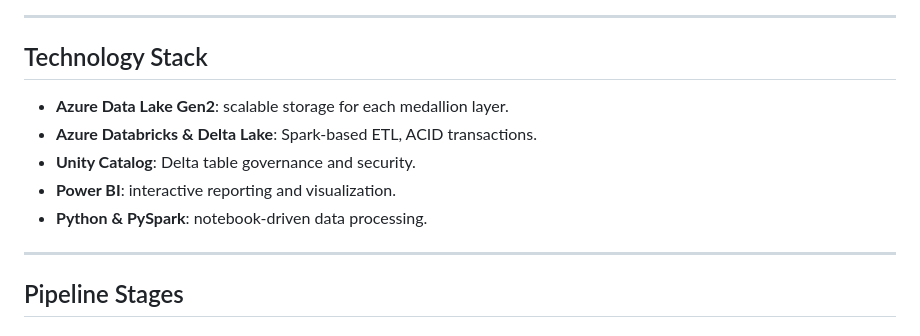
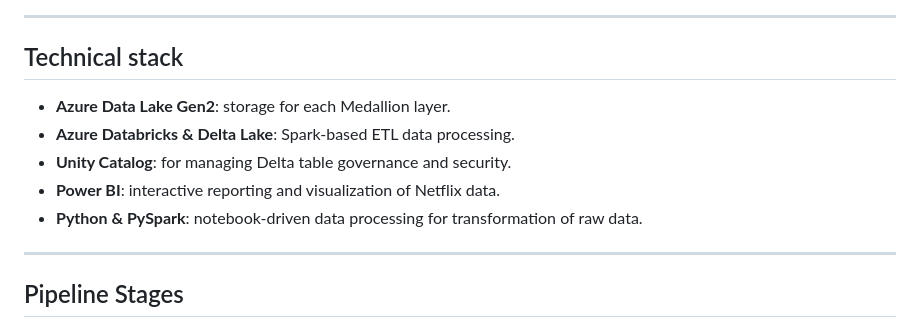
Before and after one commit to adityarajendrashanbhag/Netfix-Azure-data-engineering-project-with-PowerBI-dashboard, a Markdown page: README.md, the part around the change. GitHub-like rendering.

```diff
--- a/README.md
+++ b/README.md
@@ -34,12 +34,12 @@ Key outcomes include:
 
 ---
 
-## Technology Stack
-- **Azure Data Lake Gen2**: scalable storage for each medallion layer.
-- **Azure Databricks & Delta Lake**: Spark-based ETL, ACID transactions.
-- **Unity Catalog**: Delta table governance and security.
-- **Power BI**: interactive reporting and visualization.
-- **Python & PySpark**: notebook-driven data processing.
+## Technical stack
+- **Azure Data Lake Gen2**: storage for each Medallion layer.
+- **Azure Databricks & Delta Lake**: Spark-based ETL data processing.
+- **Unity Catalog**: for managing Delta table governance and security.
+- **Power BI**: interactive reporting and visualization of Netflix data.
+- **Python & PySpark**: notebook-driven data processing for transformation of raw data.
 
 ---
 
```
